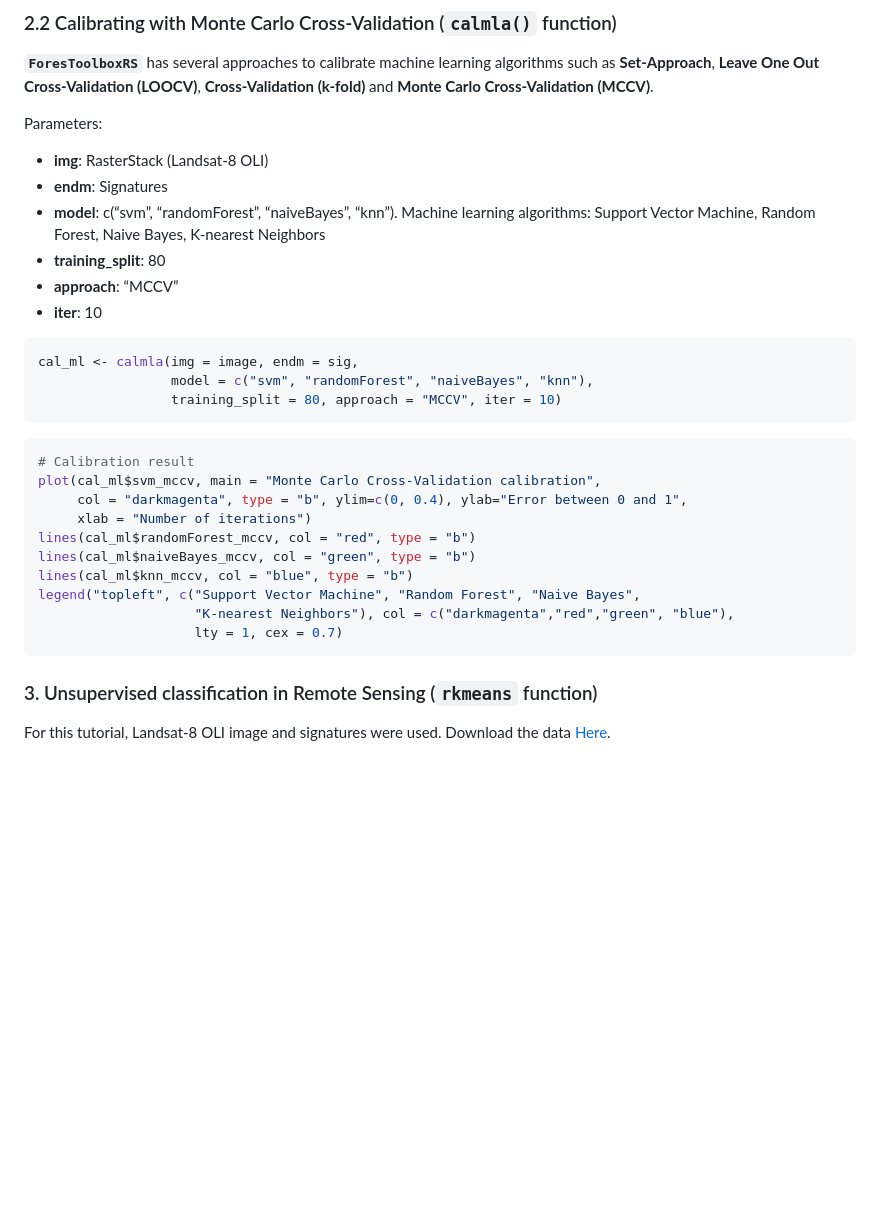
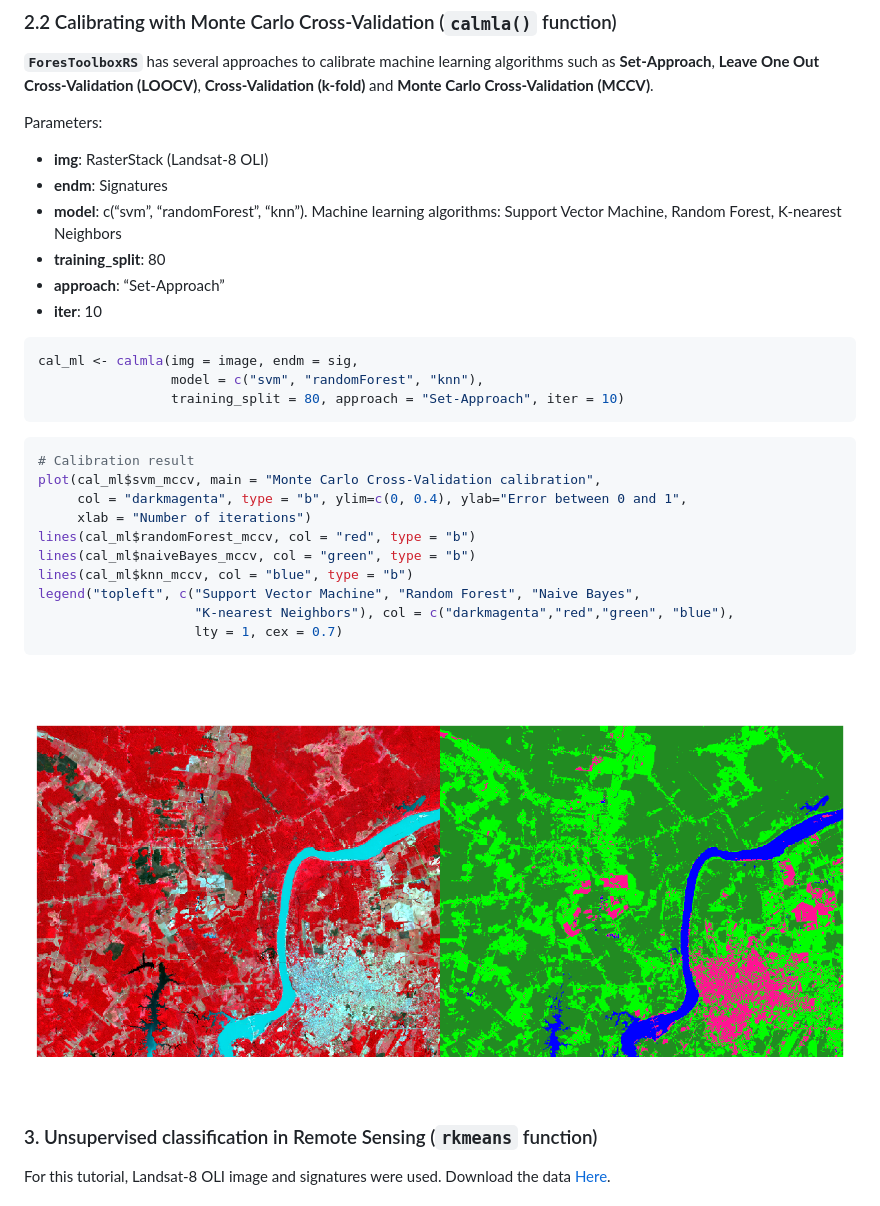
Before and after one commit to ytarazona/ForesToolboxRS, a Markdown page: README.md, the part around the change printed below. Drawn GitHub-style; blank space fills up the shorter version.

````diff
--- a/README.md
+++ b/README.md
@@ -304,17 +304,16 @@ Parameters:
 
 -   **img**: RasterStack (Landsat-8 OLI)
 -   **endm**: Signatures
--   **model**: c(“svm”, “randomForest”, “naiveBayes”, “knn”). Machine
-    learning algorithms: Support Vector Machine, Random Forest, Naive
-    Bayes, K-nearest Neighbors
+-   **model**: c(“svm”, “randomForest”, “knn”). Machine
+    learning algorithms: Support Vector Machine, Random Forest, K-nearest Neighbors
 -   **training\_split**: 80
--   **approach**: “MCCV”
+-   **approach**: “Set-Approach”
 -   **iter**: 10
 
 ``` r
 cal_ml <- calmla(img = image, endm = sig,
-                 model = c("svm", "randomForest", "naiveBayes", "knn"),
-                 training_split = 80, approach = "MCCV", iter = 10)
+                 model = c("svm", "randomForest", "knn"),
+                 training_split = 80, approach = "Set-Approach", iter = 10)
 ```
 
 ``` r
@@ -329,6 +328,8 @@ legend("topleft", c("Support Vector Machine", "Random Forest", "Naive Bayes",
                     "K-nearest Neighbors"), col = c("darkmagenta","red","green", "blue"),
                     lty = 1, cex = 0.7)
 ```
+
+<img src="man/figures/README-unnamed-chunk-8-1.png" width="100%" />
 
 <!-- The output: -->
 <!-- <img src="man/figures/ReadmeImage3-1.jpg" width = 90%/> -->
````
Also changed, not shown: other parts of README.md (+5 -6 lines), man/figures/README-unnamed-chunk-10-1.png (added), man/figures/README-unnamed-chunk-12-1.png, man/figures/README-unnamed-chunk-8-1.png (renamed from man/figures/README-unnamed-chunk-12-1-1.png).
